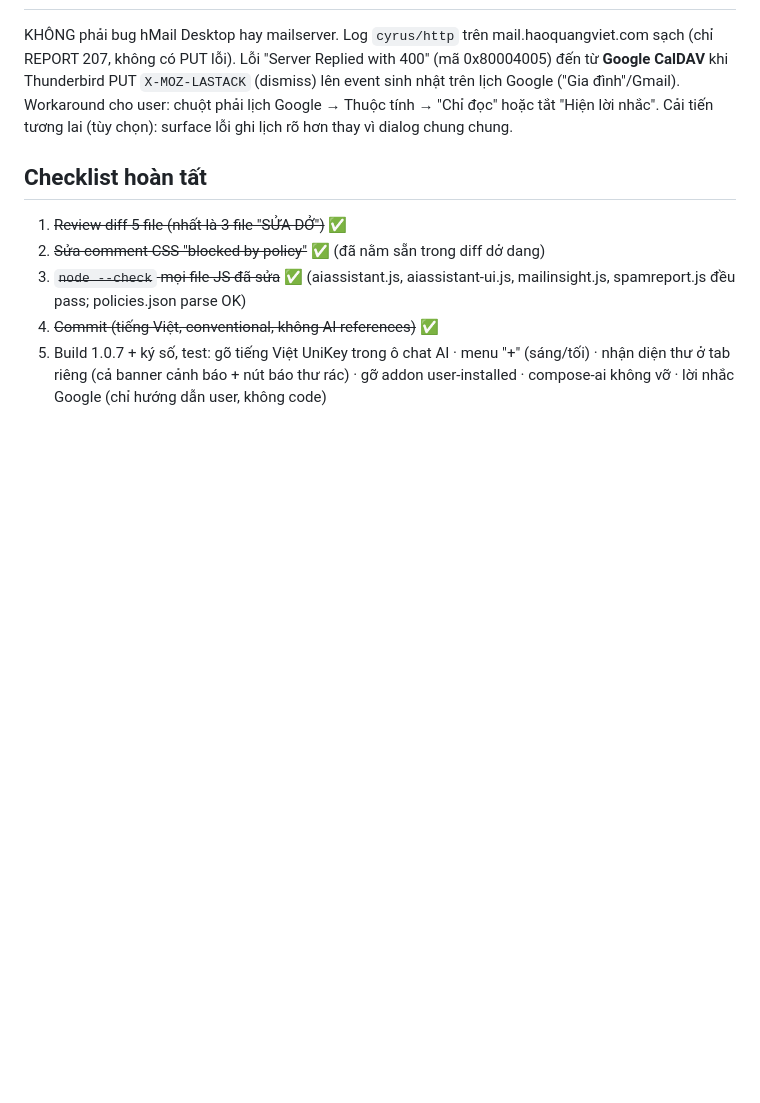
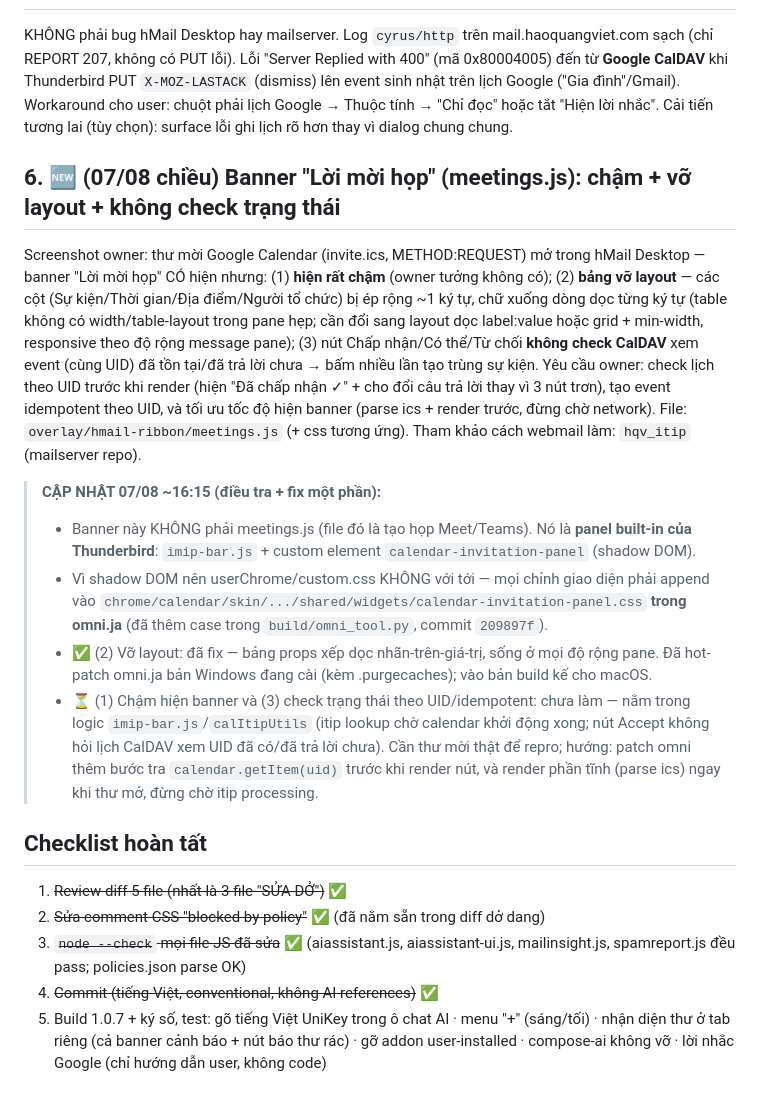
Before and after one commit to haoquangviet/hMail-Desktop, a Markdown page: docs/backlog-260807-open-issues.md, the part around the change. GitHub-like rendering; blank space fills up the shorter version.

Commit message:
Backlog: ghi kết quả điều tra banner lời mời họp, phần layout đã fix

```diff
--- a/docs/backlog-260807-open-issues.md
+++ b/docs/backlog-260807-open-issues.md
@@ -53,6 +53,32 @@ Dấu vết từ diff dở dang: nguyên nhân là extension bị cài qua **`po
 
 KHÔNG phải bug hMail Desktop hay mailserver. Log `cyrus/http` trên mail.haoquangviet.com sạch (chỉ REPORT 207, không có PUT lỗi). Lỗi "Server Replied with 400" (mã 0x80004005) đến từ **Google CalDAV** khi Thunderbird PUT `X-MOZ-LASTACK` (dismiss) lên event sinh nhật trên lịch Google ("Gia đình"/Gmail). Workaround cho user: chuột phải lịch Google → Thuộc tính → "Chỉ đọc" hoặc tắt "Hiện lời nhắc". Cải tiến tương lai (tùy chọn): surface lỗi ghi lịch rõ hơn thay vì dialog chung chung.
 
+## 6. 🆕 (07/08 chiều) Banner "Lời mời họp" (meetings.js): chậm + vỡ layout + không check trạng thái
+
+Screenshot owner: thư mời Google Calendar (invite.ics, METHOD:REQUEST) mở trong hMail Desktop —
+banner "Lời mời họp" CÓ hiện nhưng: (1) **hiện rất chậm** (owner tưởng không có); (2) **bảng vỡ layout** —
+các cột (Sự kiện/Thời gian/Địa điểm/Người tổ chức) bị ép rộng ~1 ký tự, chữ xuống dòng dọc từng ký tự
+(table không có width/table-layout trong pane hẹp; cần đổi sang layout dọc label:value hoặc grid + min-width,
+responsive theo độ rộng message pane); (3) nút Chấp nhận/Có thể/Từ chối **không check CalDAV** xem event
+(cùng UID) đã tồn tại/đã trả lời chưa → bấm nhiều lần tạo trùng sự kiện. Yêu cầu owner: check lịch theo UID
+trước khi render (hiện "Đã chấp nhận ✓" + cho đổi câu trả lời thay vì 3 nút trơn), tạo event idempotent theo UID,
+và tối ưu tốc độ hiện banner (parse ics + render trước, đừng chờ network).
+File: `overlay/hmail-ribbon/meetings.js` (+ css tương ứng). Tham khảo cách webmail làm: `hqv_itip` (mailserver repo).
+
+> **CẬP NHẬT 07/08 ~16:15 (điều tra + fix một phần):**
+> - Banner này KHÔNG phải meetings.js (file đó là tạo họp Meet/Teams). Nó là **panel built-in
+>   của Thunderbird**: `imip-bar.js` + custom element `calendar-invitation-panel` (shadow DOM).
+> - Vì shadow DOM nên userChrome/custom.css KHÔNG với tới — mọi chỉnh giao diện phải append vào
+>   `chrome/calendar/skin/.../shared/widgets/calendar-invitation-panel.css` **trong omni.ja**
+>   (đã thêm case trong `build/omni_tool.py`, commit `209897f`).
+> - ✅ (2) Vỡ layout: đã fix — bảng props xếp dọc nhãn-trên-giá-trị, sống ở mọi độ rộng pane.
+>   Đã hot-patch omni.ja bản Windows đang cài (kèm .purgecaches); vào bản build kế cho macOS.
+> - ⏳ (1) Chậm hiện banner và (3) check trạng thái theo UID/idempotent: chưa làm — nằm trong
+>   logic `imip-bar.js`/`calItipUtils` (itip lookup chờ calendar khởi động xong; nút Accept
+>   không hỏi lịch CalDAV xem UID đã có/đã trả lời chưa). Cần thư mời thật để repro; hướng:
+>   patch omni thêm bước tra `calendar.getItem(uid)` trước khi render nút, và render phần
+>   tĩnh (parse ics) ngay khi thư mở, đừng chờ itip processing.
+
 ## Checklist hoàn tất
 
 1. ~~Review diff 5 file (nhất là 3 file "SỬA DỞ")~~ ✅
```
